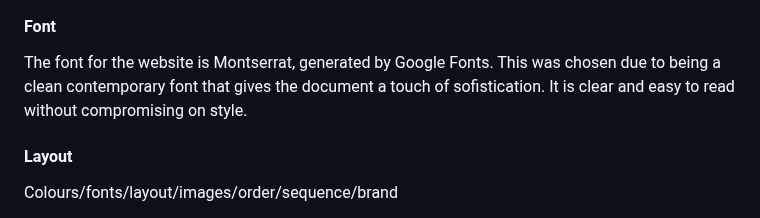
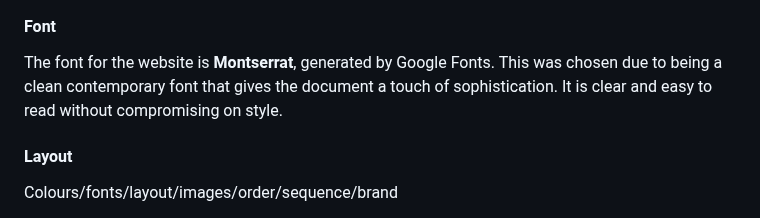
Before and after one commit to Annabelle-Metcalfe/south-wales-pottery-club, a Markdown page: README.md, the part around the change. Rendered like a GitHub page.

Commit message:
updated some spelling errors

```diff
--- a/README.md
+++ b/README.md
@@ -163,7 +163,7 @@ Contact Page
 
 #### Font
 
-The font for the website is Montserrat, generated by Google Fonts. This was chosen due to being a clean contemporary font that gives the document a touch of sofistication. It is clear and easy to read without compromising on style.
+The font for the website is **Montserrat**, generated by Google Fonts. This was chosen due to being a clean contemporary font that gives the document a touch of sophistication. It is clear and easy to read without compromising on style.
 
 #### Layout
 
```
